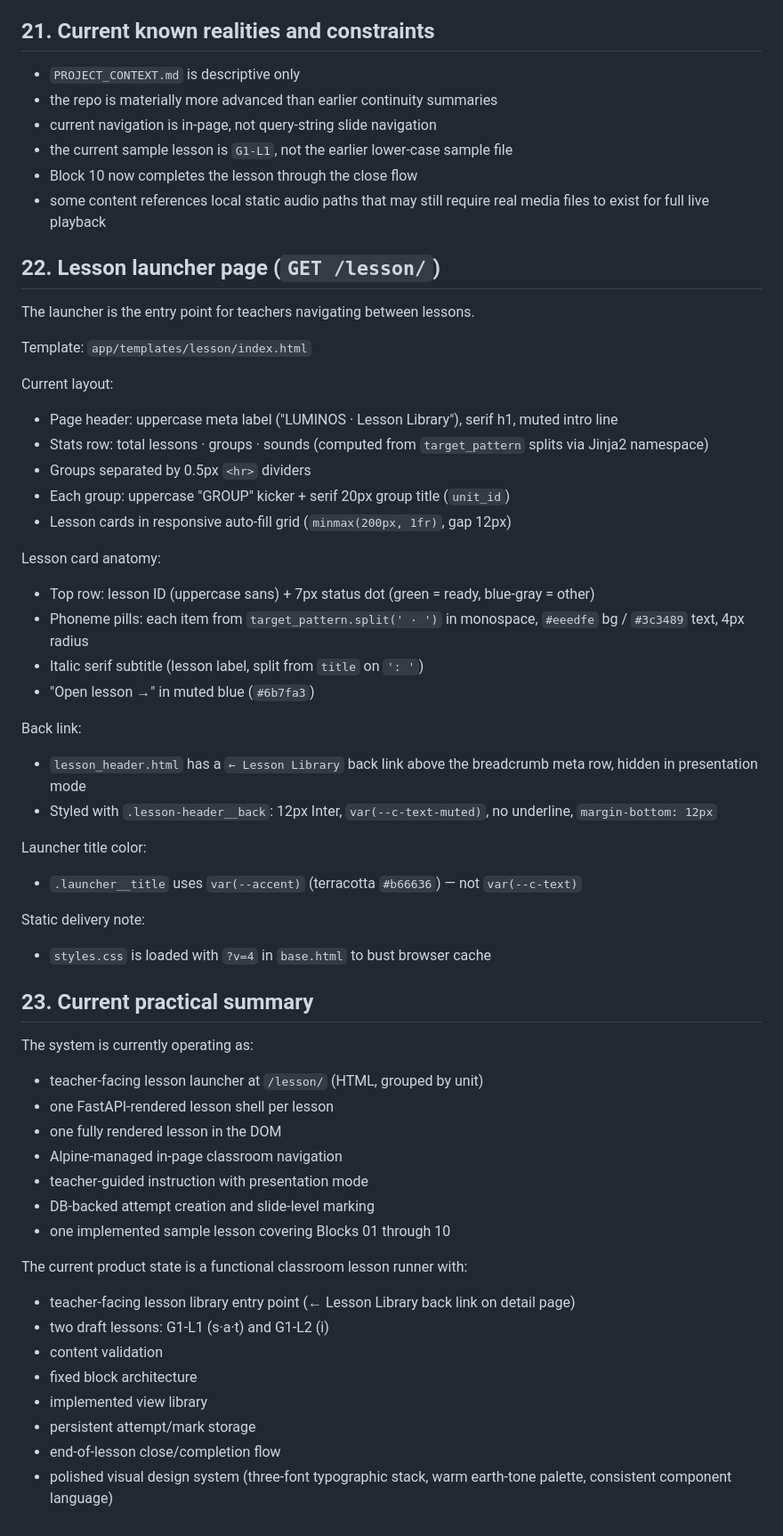
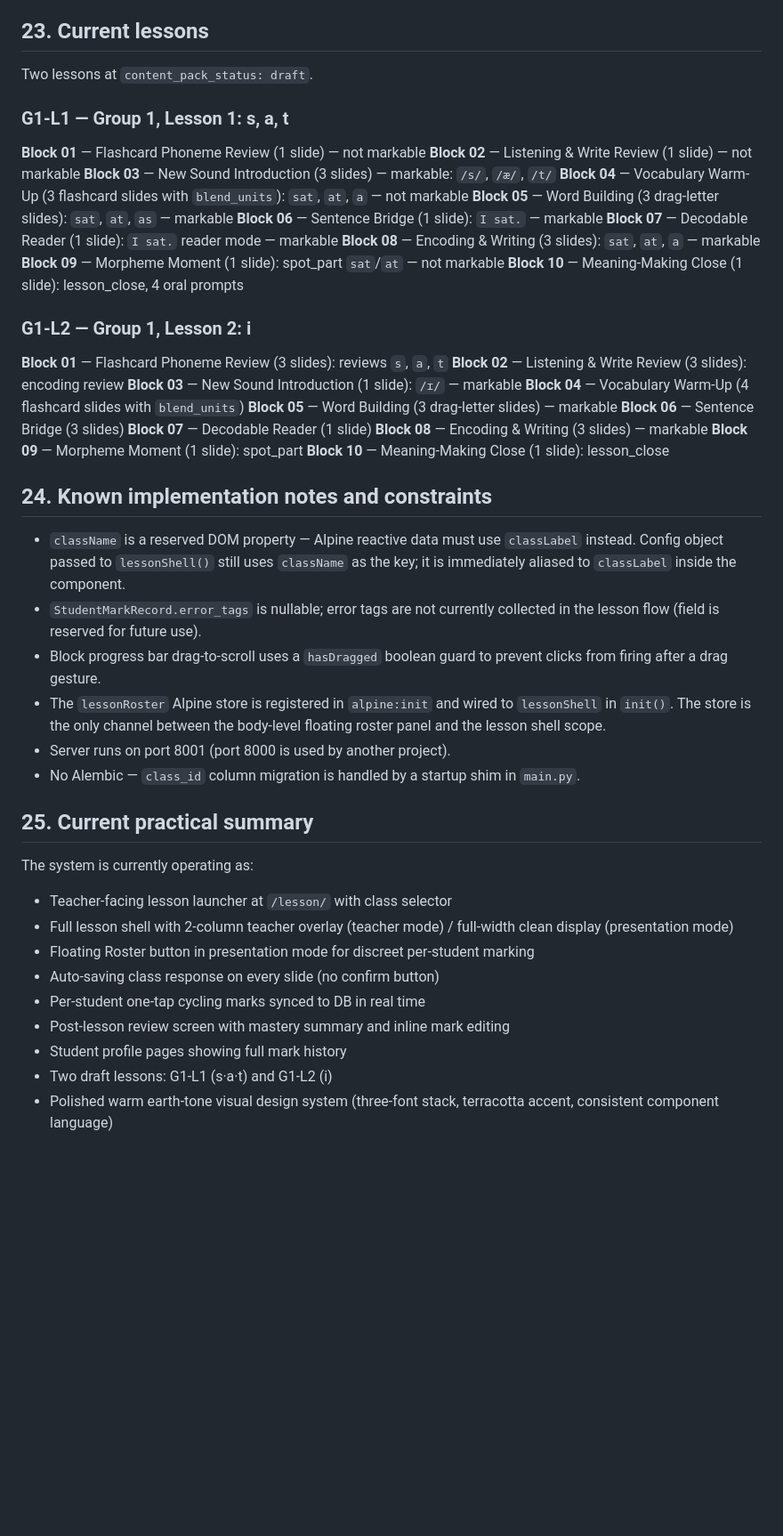
Before and after one commit to teemotu06/luminos-engine, a Markdown page: PROJECT_CONTEXT.md, the part around one of its changes. Shown at 89% size. Drawn GitHub-style; blank space fills up the shorter version.

```diff
--- a/PROJECT_CONTEXT.md
+++ b/PROJECT_CONTEXT.md
@@ -544,61 +406,54 @@ This repo does not currently implement:
 - speech recognition
 - adaptive branching beyond the current recommendation logic
 
-## 21. Current known realities and constraints
+## 23. Current lessons
 
-- `PROJECT_CONTEXT.md` is descriptive only
-- the repo is materially more advanced than earlier continuity summaries
-- current navigation is in-page, not query-string slide navigation
-- the current sample lesson is `G1-L1`, not the earlier lower-case sample file
-- Block 10 now completes the lesson through the close flow
-- some content references local static audio paths that may still require real media files to exist for full live playback
+Two lessons at `content_pack_status: draft`.
 
-## 22. Lesson launcher page (`GET /lesson/`)
+### G1-L1 — Group 1, Lesson 1: s, a, t
 
-The launcher is the entry point for teachers navigating between lessons.
+**Block 01** — Flashcard Phoneme Review (1 slide) — not markable
+**Block 02** — Listening & Write Review (1 slide) — not markable
+**Block 03** — New Sound Introduction (3 slides) — markable: `/s/`, `/æ/`, `/t/`
+**Block 04** — Vocabulary Warm-Up (3 flashcard slides with `blend_units`): `sat`, `at`, `a` — not markable
+**Block 05** — Word Building (3 drag-letter slides): `sat`, `at`, `as` — markable
+**Block 06** — Sentence Bridge (1 slide): `I sat.` — markable
+**Block 07** — Decodable Reader (1 slide): `I sat.` reader mode — markable
+**Block 08** — Encoding & Writing (3 slides): `sat`, `at`, `a` — markable
+**Block 09** — Morpheme Moment (1 slide): spot_part `sat`/`at` — not markable
+**Block 10** — Meaning-Making Close (1 slide): lesson_close, 4 oral prompts
 
-Template: `app/templates/lesson/index.html`
+### G1-L2 — Group 1, Lesson 2: i
 
-Current layout:
-- Page header: uppercase meta label ("LUMINOS · Lesson Library"), serif h1, muted intro line
-- Stats row: total lessons · groups · sounds (computed from `target_pattern` splits via Jinja2 namespace)
-- Groups separated by 0.5px `<hr>` dividers
-- Each group: uppercase "GROUP" kicker + serif 20px group title (`unit_id`)
-- Lesson cards in responsive auto-fill grid (`minmax(200px, 1fr)`, gap 12px)
+**Block 01** — Flashcard Phoneme Review (3 slides): reviews `s`, `a`, `t`
+**Block 02** — Listening & Write Review (3 slides): encoding review
+**Block 03** — New Sound Introduction (1 slide): `/ɪ/` — markable
+**Block 04** — Vocabulary Warm-Up (4 flashcard slides with `blend_units`)
+**Block 05** — Word Building (3 drag-letter slides) — markable
+**Block 06** — Sentence Bridge (3 slides)
+**Block 07** — Decodable Reader (1 slide)
+**Block 08** — Encoding & Writing (3 slides) — markable
+**Block 09** — Morpheme Moment (1 slide): spot_part
+**Block 10** — Meaning-Making Close (1 slide): lesson_close
 
-Lesson card anatomy:
-- Top row: lesson ID (uppercase sans) + 7px status dot (green = ready, blue-gray = other)
-- Phoneme pills: each item from `target_pattern.split(' · ')` in monospace, `#eeedfe` bg / `#3c3489` text, 4px radius
-- Italic serif subtitle (lesson label, split from `title` on `': '`)
-- "Open lesson →" in muted blue (`#6b7fa3`)
+## 24. Known implementation notes and constraints
 
-Back link:
-- `lesson_header.html` has a `← Lesson Library` back link above the breadcrumb meta row, hidden in presentation mode
-- Styled with `.lesson-header__back`: 12px Inter, `var(--c-text-muted)`, no underline, `margin-bottom: 12px`
+- `className` is a reserved DOM property — Alpine reactive data must use `classLabel` instead. Config object passed to `lessonShell()` still uses `className` as the key; it is immediately aliased to `classLabel` inside the component.
+- `StudentMarkRecord.error_tags` is nullable; error tags are not currently collected in the lesson flow (field is reserved for future use).
+- Block progress bar drag-to-scroll uses a `hasDragged` boolean guard to prevent clicks from firing after a drag gesture.
+- The `lessonRoster` Alpine store is registered in `alpine:init` and wired to `lessonShell` in `init()`. The store is the only channel between the body-level floating roster panel and the lesson shell scope.
+- Server runs on port 8001 (port 8000 is used by another project).
+- No Alembic — `class_id` column migration is handled by a startup shim in `main.py`.
 
-Launcher title color:
-- `.launcher__title` uses `var(--accent)` (terracotta `#b66636`) — not `var(--c-text)`
-
-Static delivery note:
-- `styles.css` is loaded with `?v=4` in `base.html` to bust browser cache
-
-## 23. Current practical summary
+## 25. Current practical summary
 
 The system is currently operating as:
-- teacher-facing lesson launcher at `/lesson/` (HTML, grouped by unit)
-- one FastAPI-rendered lesson shell per lesson
-- one fully rendered lesson in the DOM
-- Alpine-managed in-page classroom navigation
-- teacher-guided instruction with presentation mode
-- DB-backed attempt creation and slide-level marking
-- one implemented sample lesson covering Blocks 01 through 10
-
-The current product state is a functional classroom lesson runner with:
-- teacher-facing lesson library entry point (← Lesson Library back link on detail page)
-- two draft lessons: G1-L1 (s·a·t) and G1-L2 (i)
-- content validation
-- fixed block architecture
-- implemented view library
-- persistent attempt/mark storage
-- end-of-lesson close/completion flow
-- polished visual design system (three-font typographic stack, warm earth-tone palette, consistent component language)
+- Teacher-facing lesson launcher at `/lesson/` with class selector
+- Full lesson shell with 2-column teacher overlay (teacher mode) / full-width clean display (presentation mode)
+- Floating Roster button in presentation mode for discreet per-student marking
+- Auto-saving class response on every slide (no confirm button)
+- Per-student one-tap cycling marks synced to DB in real time
+- Post-lesson review screen with mastery summary and inline mark editing
+- Student profile pages showing full mark history
+- Two draft lessons: G1-L1 (s·a·t) and G1-L2 (i)
+- Polished warm earth-tone visual design system (three-font stack, terracotta accent, consistent component language)
```
Also changed, not shown: other parts of PROJECT_CONTEXT.md (+206 -344 lines).
